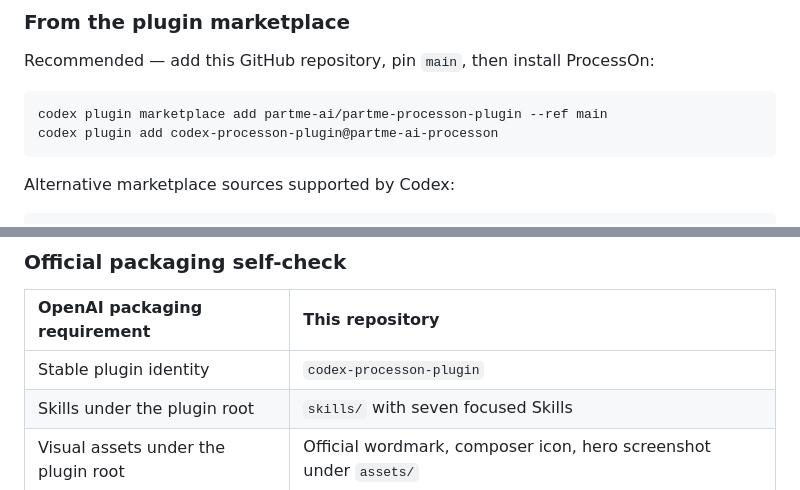
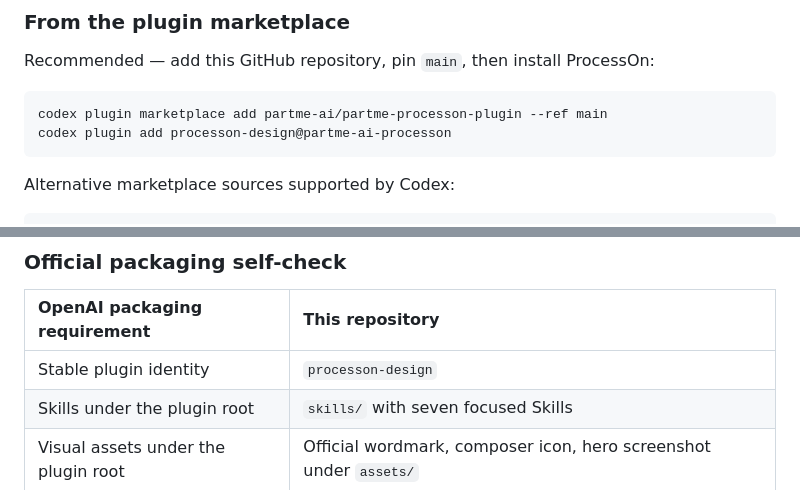
Before and after one commit to full-stack-plugins/partme-processon-plugin, a Markdown page: README.md, 2 parts joined by grey strips. Drawn GitHub-style.

````diff
--- a/README.md
+++ b/README.md
@@ -158,7 +158,7 @@ Recommended — add this GitHub repository, pin `main`, then install ProcessOn:
 
 ```bash
 codex plugin marketplace add partme-ai/partme-processon-plugin --ref main
-codex plugin add codex-processon-plugin@partme-ai-processon
+codex plugin add processon-design@partme-ai-processon
 ```
 
 Alternative marketplace sources supported by Codex:
@@ -399,7 +399,7 @@ partme-processon-plugin/
 
 | OpenAI packaging requirement | This repository |
 |:---|:---|
-| Stable plugin identity | `codex-processon-plugin` |
+| Stable plugin identity | `processon-design` |
 | Skills under the plugin root | `skills/` with seven focused Skills |
 | Visual assets under the plugin root | Official wordmark, composer icon, hero screenshot under `assets/` |
 | Marketplace catalog | `.agents/plugins/marketplace.json` with Git source pinned to `main` |
````
Also changed, not shown: other parts of README.md (+6 -6 lines), README.zh-CN.md (+8 -8 lines), docs/ProcessOn-Documentation-Index.zh_CN.md (+1 -1 lines), assets/composer-icon.png, assets/logo-dark.png (deleted), assets/logo-light.png (deleted), assets/logo.png (deleted), assets/official-logo.png (added), 11 other files.
